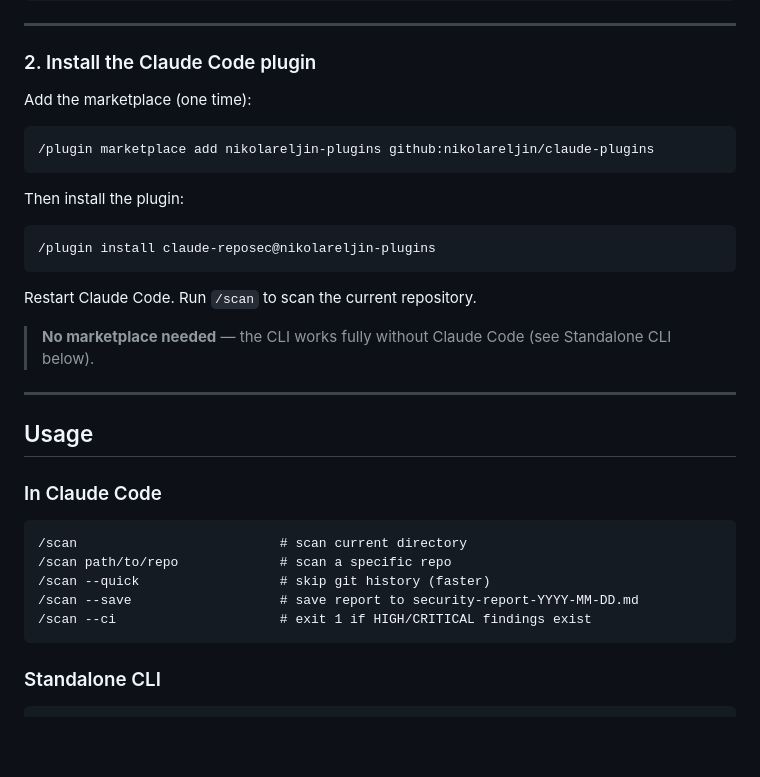
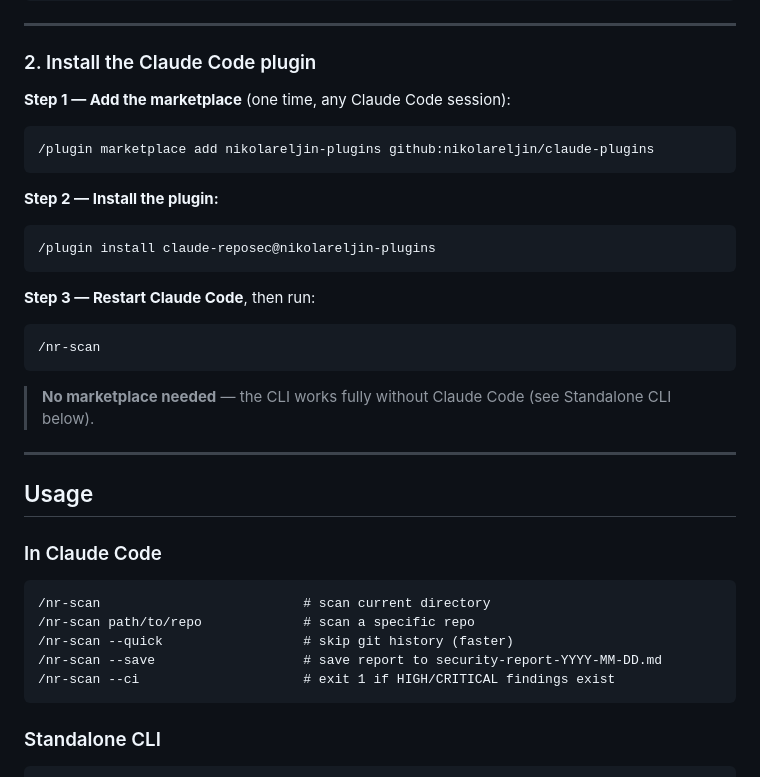
Before and after one commit to nikolareljin/claude-reposec, a Markdown page: README.md, the part around the change. Drawn GitHub-style; blank space fills up the shorter version.

Commit message:
docs: update README with correct marketplace/install steps and /nr-scan command

````diff
--- a/README.md
+++ b/README.md
@@ -58,19 +58,23 @@ reposec --version
 
 ### 2. Install the Claude Code plugin
 
-Add the marketplace (one time):
+**Step 1 — Add the marketplace** (one time, any Claude Code session):
 
 ```
 /plugin marketplace add nikolareljin-plugins github:nikolareljin/claude-plugins
 ```
 
-Then install the plugin:
+**Step 2 — Install the plugin:**
 
 ```
 /plugin install claude-reposec@nikolareljin-plugins
 ```
 
-Restart Claude Code. Run `/scan` to scan the current repository.
+**Step 3 — Restart Claude Code**, then run:
+
+```
+/nr-scan
+```
 
 > **No marketplace needed** — the CLI works fully without Claude Code (see Standalone CLI below).
 
@@ -81,11 +85,11 @@ Restart Claude Code. Run `/scan` to scan the current repository.
 ### In Claude Code
 
 ```
-/scan                          # scan current directory
-/scan path/to/repo             # scan a specific repo
-/scan --quick                  # skip git history (faster)
-/scan --save                   # save report to security-report-YYYY-MM-DD.md
-/scan --ci                     # exit 1 if HIGH/CRITICAL findings exist
+/nr-scan                          # scan current directory
+/nr-scan path/to/repo             # scan a specific repo
+/nr-scan --quick                  # skip git history (faster)
+/nr-scan --save                   # save report to security-report-YYYY-MM-DD.md
+/nr-scan --ci                     # exit 1 if HIGH/CRITICAL findings exist
 ```
 
 ### Standalone CLI
````
